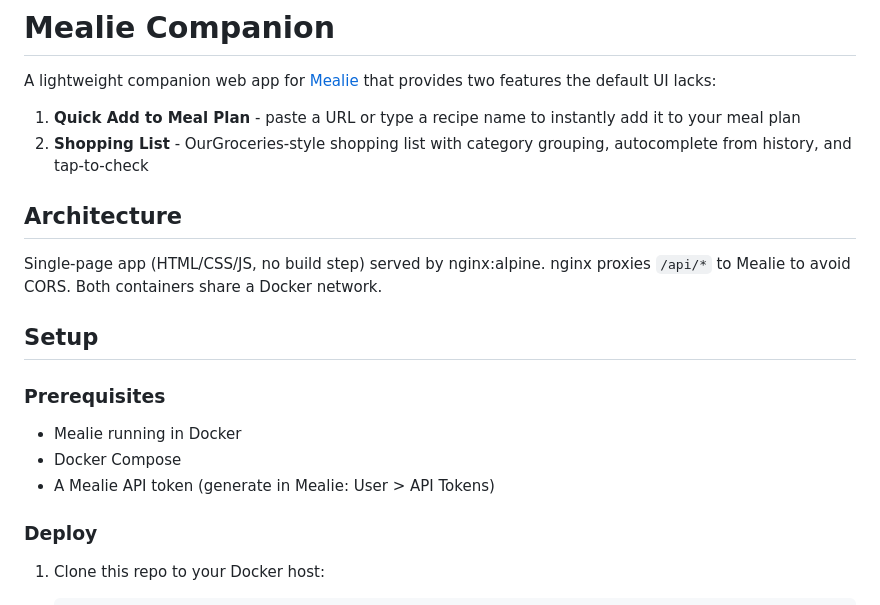
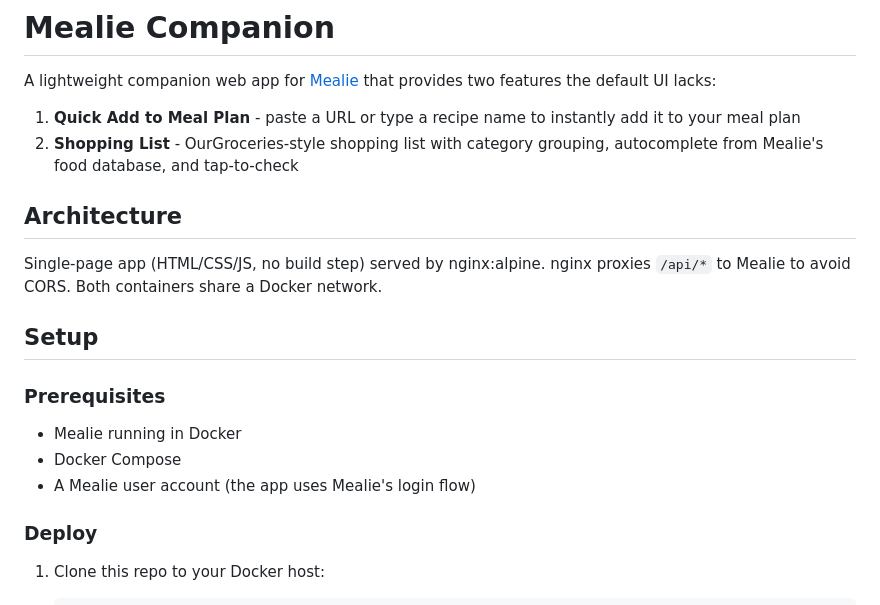
Before and after one commit to abealsaleh/mealie-companion, a Markdown page: README.md, the part around one of its changes. Drawn GitHub-style.

```diff
--- a/README.md
+++ b/README.md
@@ -3,7 +3,7 @@
 A lightweight companion web app for [Mealie](https://mealie.io/) that provides two features the default UI lacks:
 
 1. **Quick Add to Meal Plan** - paste a URL or type a recipe name to instantly add it to your meal plan
-2. **Shopping List** - OurGroceries-style shopping list with category grouping, autocomplete from history, and tap-to-check
+2. **Shopping List** - OurGroceries-style shopping list with category grouping, autocomplete from Mealie's food database, and tap-to-check
 
 ## Architecture
 
@@ -15,7 +15,7 @@ Single-page app (HTML/CSS/JS, no build step) served by nginx:alpine. nginx proxi
 
 - Mealie running in Docker
 - Docker Compose
-- A Mealie API token (generate in Mealie: User > API Tokens)
+- A Mealie user account (the app uses Mealie's login flow)
 
 ### Deploy
 
```
Also changed, not shown: other parts of README.md (+13 -5 lines).
